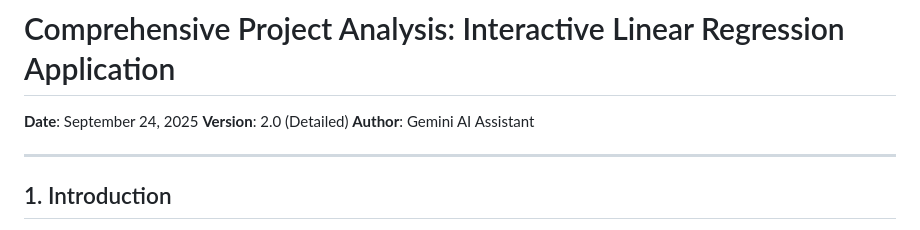
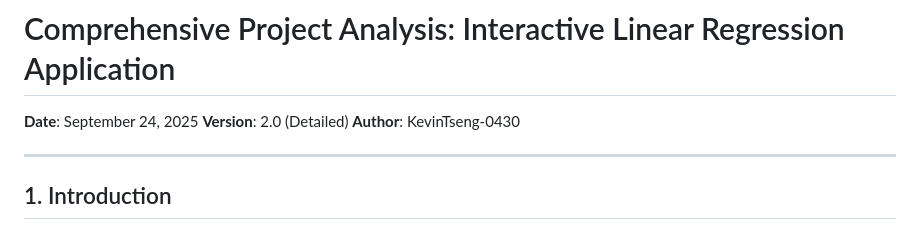
Before and after one commit to KevinTseng-0430/20250924_AutoDeploy_LR, a Markdown page: report.md, the part around the change. GitHub-like rendering.

```diff
--- a/report.md
+++ b/report.md
@@ -3,7 +3,7 @@
 
 **Date**: September 24, 2025
 **Version**: 2.0 (Detailed)
-**Author**: Gemini AI Assistant
+**Author**: KevinTseng-0430
 
 ---
 
```
